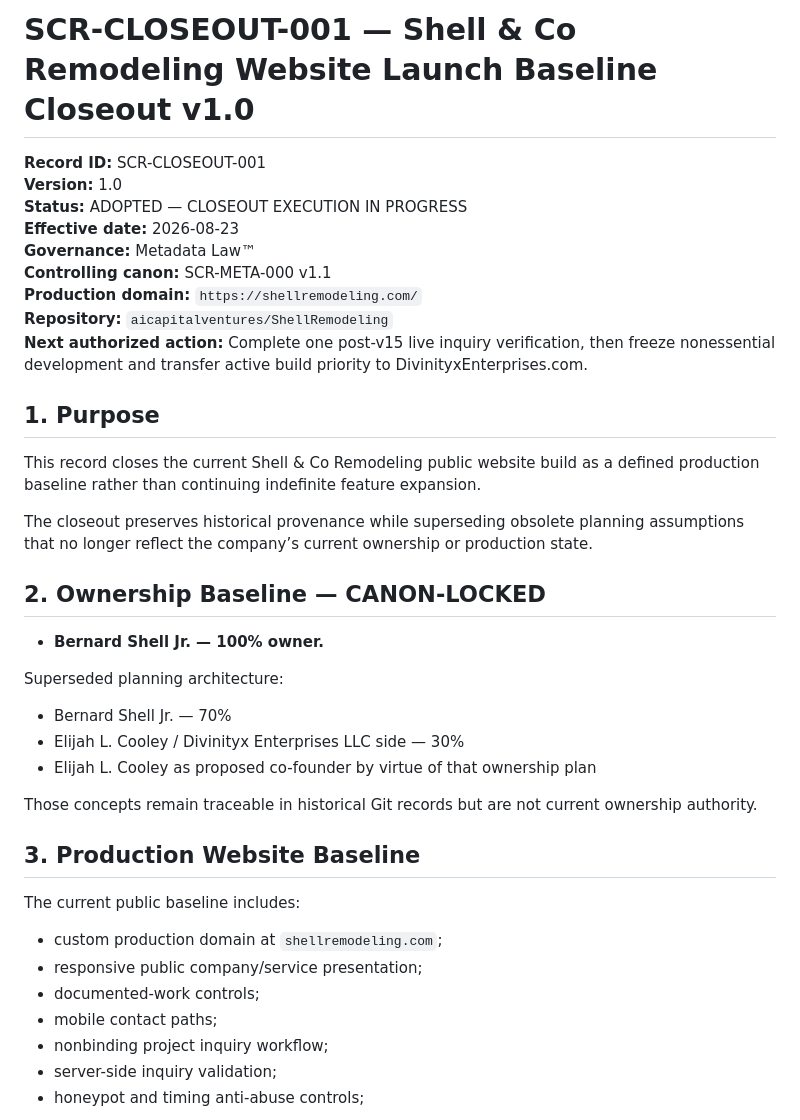
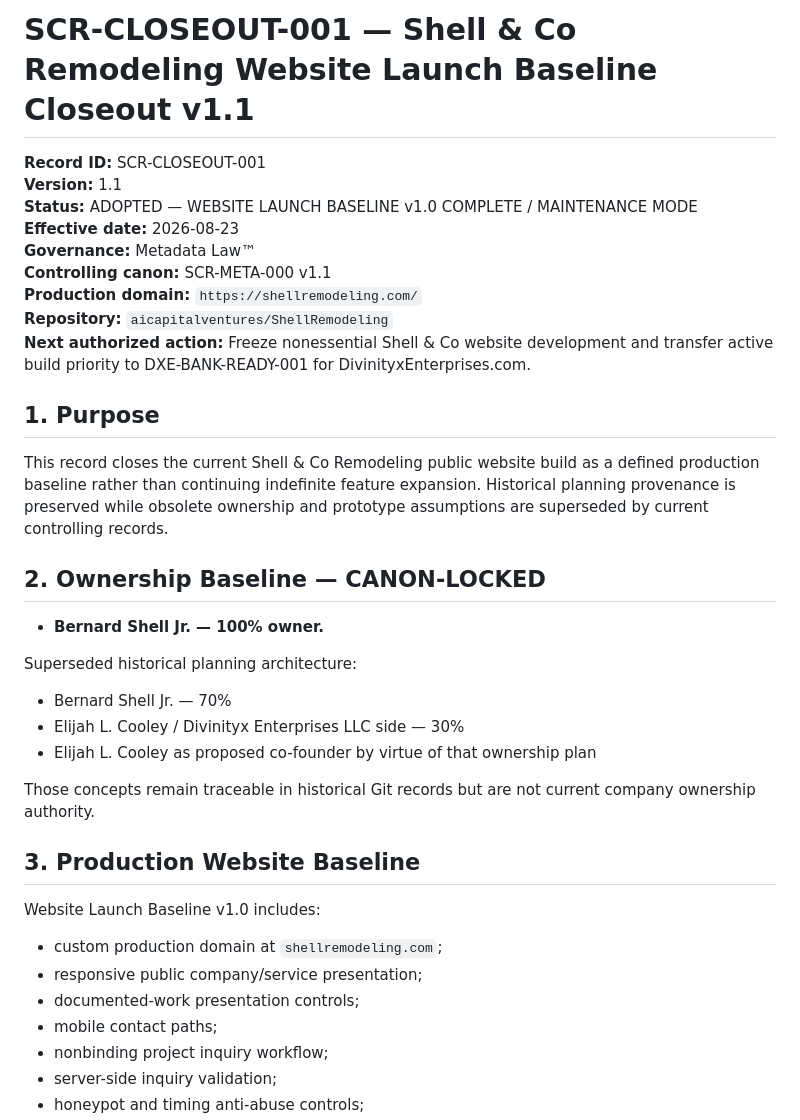
Before and after one commit to aicapitalventures/ShellRemodeling, a Markdown page: docs/build-records/SCR-CLOSEOUT-001.md, the part around one of its changes. Rendered like a GitHub page.

```diff
--- a/docs/build-records/SCR-CLOSEOUT-001.md
+++ b/docs/build-records/SCR-CLOSEOUT-001.md
@@ -1,40 +1,38 @@
-# SCR-CLOSEOUT-001 — Shell & Co Remodeling Website Launch Baseline Closeout v1.0
+# SCR-CLOSEOUT-001 — Shell & Co Remodeling Website Launch Baseline Closeout v1.1
 
 **Record ID:** SCR-CLOSEOUT-001
-**Version:** 1.0
-**Status:** ADOPTED — CLOSEOUT EXECUTION IN PROGRESS
+**Version:** 1.1
+**Status:** ADOPTED — WEBSITE LAUNCH BASELINE v1.0 COMPLETE / MAINTENANCE MODE
 **Effective date:** 2026-08-23
 **Governance:** Metadata Law™
 **Controlling canon:** SCR-META-000 v1.1
 **Production domain:** `https://shellremodeling.com/`
 **Repository:** `aicapitalventures/ShellRemodeling`
-**Next authorized action:** Complete one post-v15 live inquiry verification, then freeze nonessential development and transfer active build priority to DivinityxEnterprises.com.
+**Next authorized action:** Freeze nonessential Shell & Co website development and transfer active build priority to DXE-BANK-READY-001 for DivinityxEnterprises.com.
 
 ## 1. Purpose
 
-This record closes the current Shell & Co Remodeling public website build as a defined production baseline rather than continuing indefinite feature expansion.
-
-The closeout preserves historical provenance while superseding obsolete planning assumptions that no longer reflect the company’s current ownership or production state.
+This record closes the current Shell & Co Remodeling public website build as a defined production baseline rather than continuing indefinite feature expansion. Historical planning provenance is preserved while obsolete ownership and prototype assumptions are superseded by current controlling records.
 
 ## 2. Ownership Baseline — CANON-LOCKED
 
 - **Bernard Shell Jr. — 100% owner.**
 
-Superseded planning architecture:
+Superseded historical planning architecture:
 
 - Bernard Shell Jr. — 70%
 - Elijah L. Cooley / Divinityx Enterprises LLC side — 30%
 - Elijah L. Cooley as proposed co-founder by virtue of that ownership plan
 
-Those concepts remain traceable in historical Git records but are not current ownership authority.
+Those concepts remain traceable in historical Git records but are not current company ownership authority.
 
 ## 3. Production Website Baseline
 
-The current public baseline includes:
+Website Launch Baseline v1.0 includes:
 
 - custom production domain at `shellremodeling.com`;
 - responsive public company/service presentation;
-- documented-work controls;
+- documented-work presentation controls;
 - mobile contact paths;
 - nonbinding project inquiry workflow;
 - server-side inquiry validation;
```
Also changed, not shown: other parts of docs/build-records/SCR-CLOSEOUT-001.md (+49 -30 lines).
